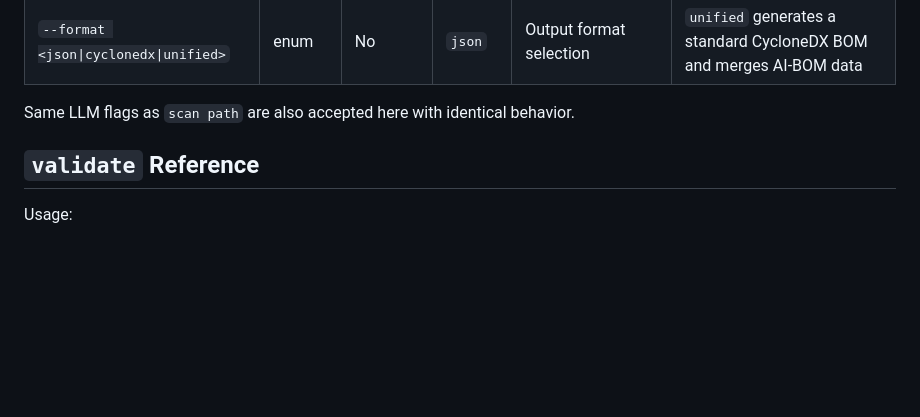
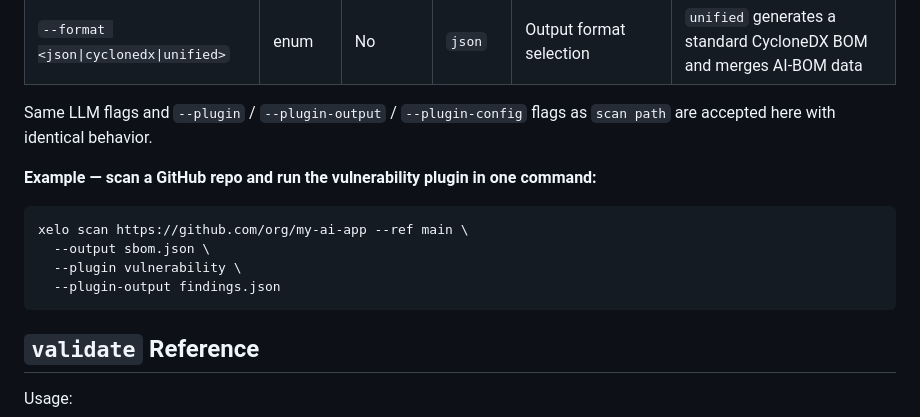
Before and after one commit to NuGuardAI/Xelo, a Markdown page: docs/cli-reference.md, the part around the change. GitHub-like rendering; blank space fills up the shorter version.

Commit message:
docs(cli): document --plugin flags for scan repo and add GitHub example

````diff
--- a/docs/cli-reference.md
+++ b/docs/cli-reference.md
@@ -88,7 +88,16 @@ xelo scan <url> --output <file> [options]
 | `--output <file>` | path | Yes | none | Output file path | Required for all formats |
 | `--format <json\|cyclonedx\|unified>` | enum | No | `json` | Output format selection | `unified` generates a standard CycloneDX BOM and merges AI-BOM data |
 
-Same LLM flags as `scan path` are also accepted here with identical behavior.
+Same LLM flags and `--plugin` / `--plugin-output` / `--plugin-config` flags as `scan path` are accepted here with identical behavior.
+
+**Example — scan a GitHub repo and run the vulnerability plugin in one command:**
+
+```bash
+xelo scan https://github.com/org/my-ai-app --ref main \
+  --output sbom.json \
+  --plugin vulnerability \
+  --plugin-output findings.json
+```
 
 ## `validate` Reference
 
````
